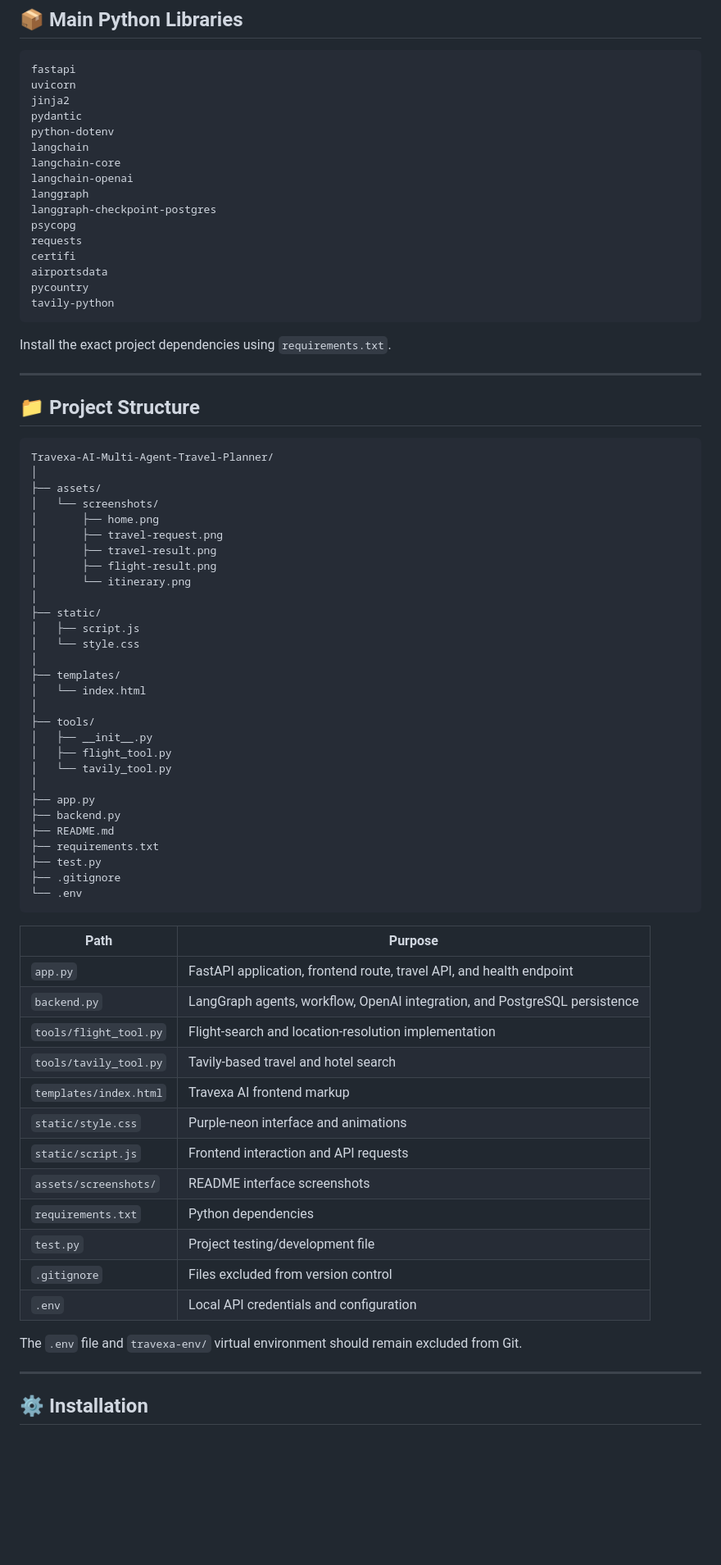
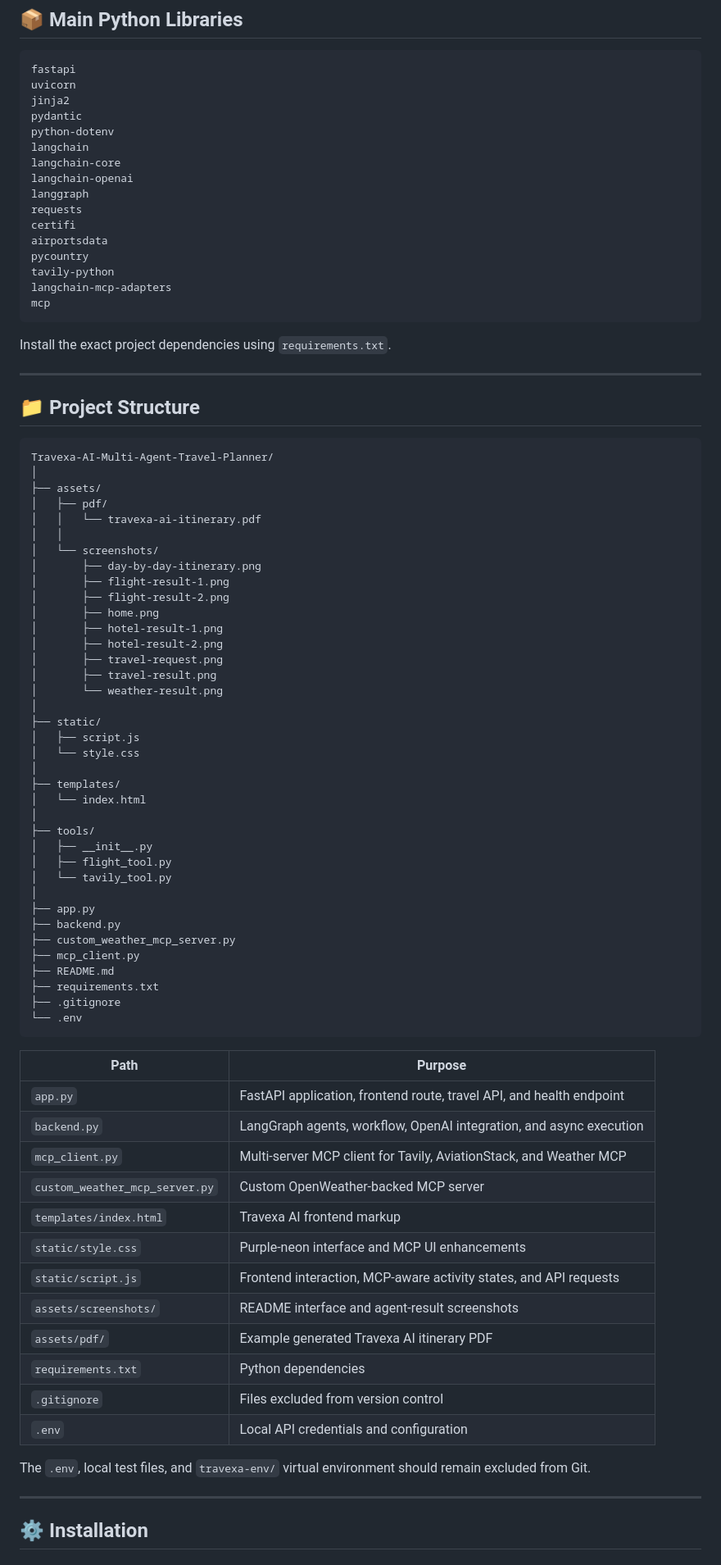
Before and after one commit to sudeeraattanayake/Travexa-AI-Multi-Agent-Travel-Planner, a Markdown page: README.md, the part around one of its changes. Shown at 82% size. Rendered like a GitHub page; blank space fills up the shorter version.

````diff
--- a/README.md
+++ b/README.md
@@ -628,13 +643,13 @@ langchain
 langchain-core
 langchain-openai
 langgraph
-langgraph-checkpoint-postgres
-psycopg
 requests
 certifi
 airportsdata
 pycountry
 tavily-python
+langchain-mcp-adapters
+mcp
 ```
 
 Install the exact project dependencies using `requirements.txt`.
@@ -647,12 +662,19 @@ Install the exact project dependencies using `requirements.txt`.
 Travexa-AI-Multi-Agent-Travel-Planner/
 │
 ├── assets/
+│   ├── pdf/
+│   │   └── travexa-ai-itinerary.pdf
+│   │
 │   └── screenshots/
+│       ├── day-by-day-itinerary.png
+│       ├── flight-result-1.png
+│       ├── flight-result-2.png
 │       ├── home.png
+│       ├── hotel-result-1.png
+│       ├── hotel-result-2.png
 │       ├── travel-request.png
 │       ├── travel-result.png
-│       ├── flight-result.png
-│       └── itinerary.png
+│       └── weather-result.png
 │
 ├── static/
 │   ├── script.js
@@ -668,9 +690,10 @@ Travexa-AI-Multi-Agent-Travel-Planner/
 │
 ├── app.py
 ├── backend.py
+├── custom_weather_mcp_server.py
+├── mcp_client.py
 ├── README.md
 ├── requirements.txt
-├── test.py
 ├── .gitignore
 └── .env
 ```
@@ -678,19 +701,19 @@ Travexa-AI-Multi-Agent-Travel-Planner/
 | Path | Purpose |
 | --- | --- |
 | `app.py` | FastAPI application, frontend route, travel API, and health endpoint |
-| `backend.py` | LangGraph agents, workflow, OpenAI integration, and PostgreSQL persistence |
-| `tools/flight_tool.py` | Flight-search and location-resolution implementation |
-| `tools/tavily_tool.py` | Tavily-based travel and hotel search |
+| `backend.py` | LangGraph agents, workflow, OpenAI integration, and async execution |
+| `mcp_client.py` | Multi-server MCP client for Tavily, AviationStack, and Weather MCP |
+| `custom_weather_mcp_server.py` | Custom OpenWeather-backed MCP server |
 | `templates/index.html` | Travexa AI frontend markup |
-| `static/style.css` | Purple-neon interface and animations |
-| `static/script.js` | Frontend interaction and API requests |
-| `assets/screenshots/` | README interface screenshots |
+| `static/style.css` | Purple-neon interface and MCP UI enhancements |
+| `static/script.js` | Frontend interaction, MCP-aware activity states, and API requests |
+| `assets/screenshots/` | README interface and agent-result screenshots |
+| `assets/pdf/` | Example generated Travexa AI itinerary PDF |
 | `requirements.txt` | Python dependencies |
-| `test.py` | Project testing/development file |
 | `.gitignore` | Files excluded from version control |
 | `.env` | Local API credentials and configuration |
 
-The `.env` file and `travexa-env/` virtual environment should remain excluded from Git.
+The `.env`, local test files, and `travexa-env/` virtual environment should remain excluded from Git.
 
 ---
 
````
Also changed, not shown: other parts of README.md (+211 -199 lines).
